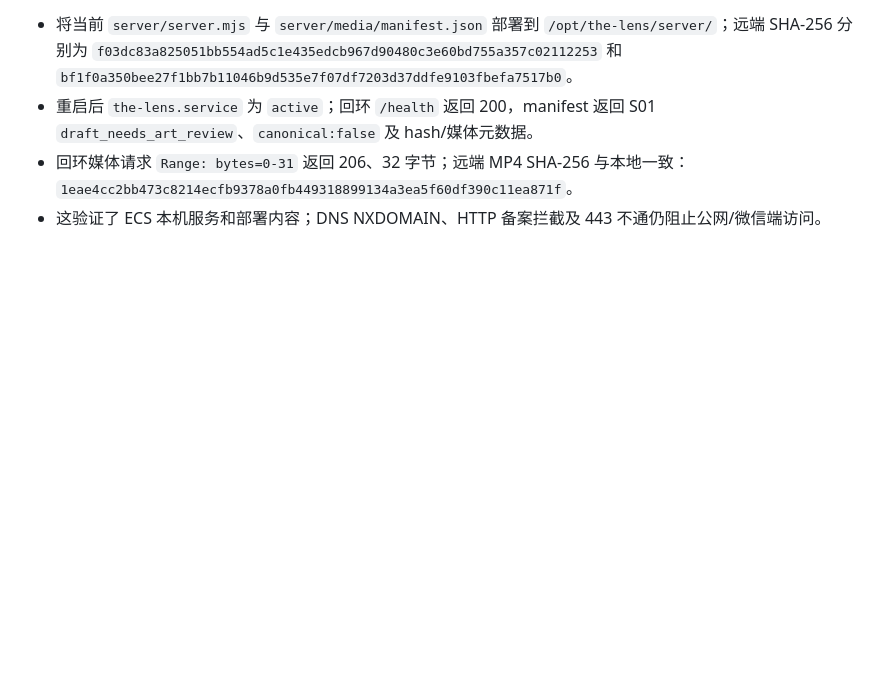
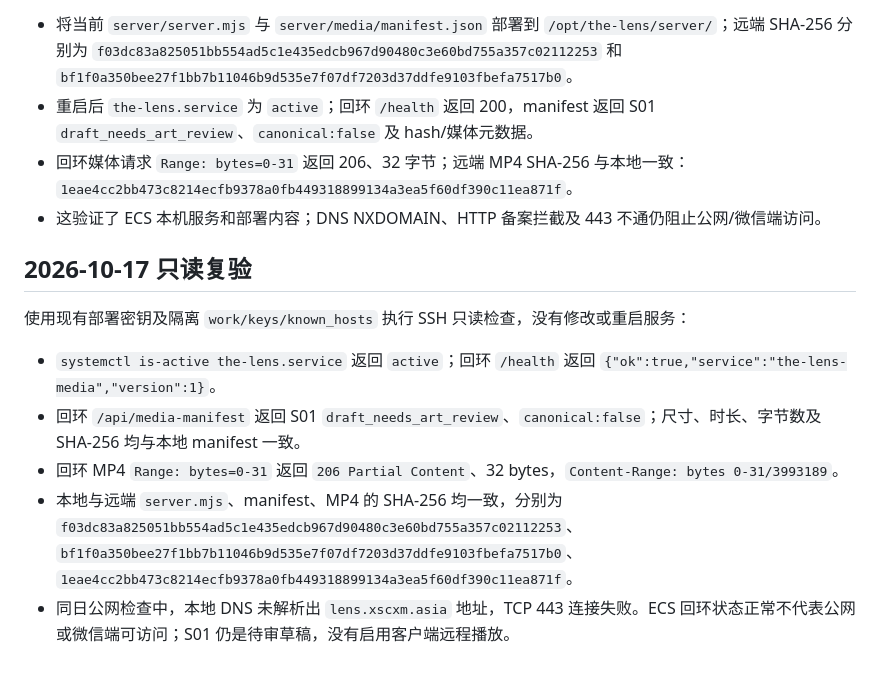
Before and after one commit to c13829663320-debug/the-lens, a Markdown page: docs/DEPLOY-STATUS.md, the part around the change. Rendered like a GitHub page; blank space fills up the shorter version.

Commit message:
docs: record current ECS verification

```diff
--- a/docs/DEPLOY-STATUS.md
+++ b/docs/DEPLOY-STATUS.md
@@ -38,3 +38,13 @@
 - 重启后 `the-lens.service` 为 `active`；回环 `/health` 返回 200，manifest 返回 S01 `draft_needs_art_review`、`canonical:false` 及 hash/媒体元数据。
 - 回环媒体请求 `Range: bytes=0-31` 返回 206、32 字节；远端 MP4 SHA-256 与本地一致：`1eae4cc2bb473c8214ecfb9378a0fb449318899134a3ea5f60df390c11ea871f`。
 - 这验证了 ECS 本机服务和部署内容；DNS NXDOMAIN、HTTP 备案拦截及 443 不通仍阻止公网/微信端访问。
+
+## 2026-10-17 只读复验
+
+使用现有部署密钥及隔离 `work/keys/known_hosts` 执行 SSH 只读检查，没有修改或重启服务：
+
+- `systemctl is-active the-lens.service` 返回 `active`；回环 `/health` 返回 `{"ok":true,"service":"the-lens-media","version":1}`。
+- 回环 `/api/media-manifest` 返回 S01 `draft_needs_art_review`、`canonical:false`；尺寸、时长、字节数及 SHA-256 均与本地 manifest 一致。
+- 回环 MP4 `Range: bytes=0-31` 返回 `206 Partial Content`、32 bytes，`Content-Range: bytes 0-31/3993189`。
+- 本地与远端 `server.mjs`、manifest、MP4 的 SHA-256 均一致，分别为 `f03dc83a825051bb554ad5c1e435edcb967d90480c3e60bd755a357c02112253`、`bf1f0a350bee27f1bb7b11046b9d535e7f07df7203d37ddfe9103fbefa7517b0`、`1eae4cc2bb473c8214ecfb9378a0fb449318899134a3ea5f60df390c11ea871f`。
+- 同日公网检查中，本地 DNS 未解析出 `lens.xscxm.asia` 地址，TCP 443 连接失败。ECS 回环状态正常不代表公网或微信端可访问；S01 仍是待审草稿，没有启用客户端远程播放。
```
Also changed, not shown: docs/V5.0-STAGE-DELIVERY.md (+2 -1 lines).
